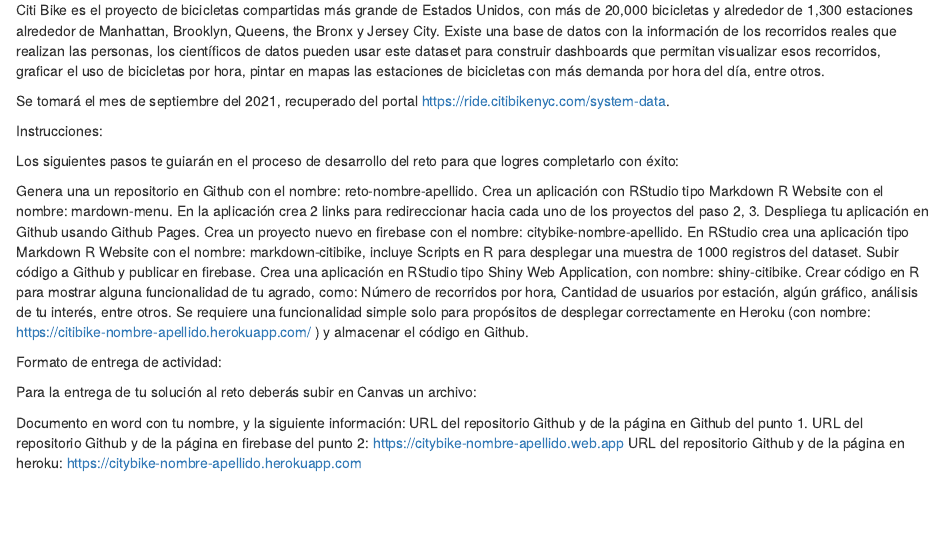
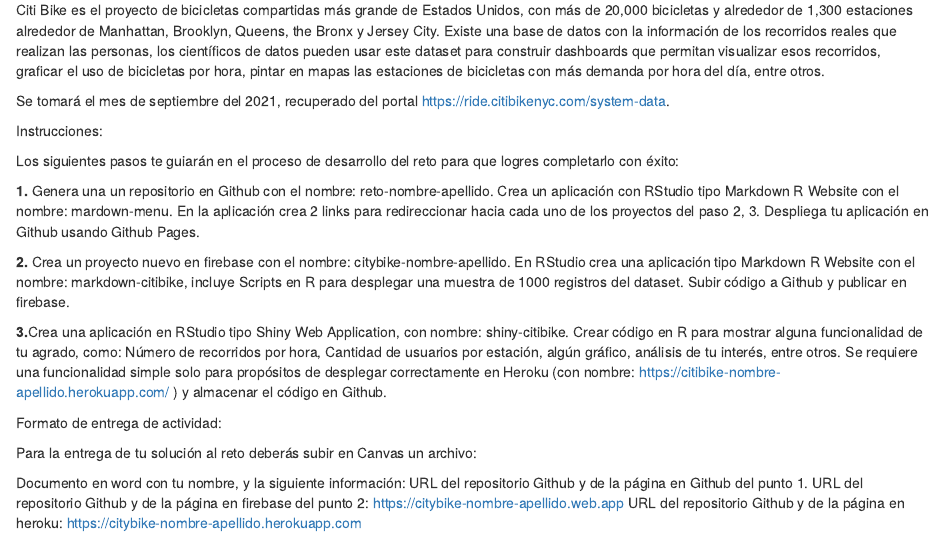
Before and after one commit to sergiocast1/reto-sergio-castrillo, an R Markdown document (index.Rmd): the page in a window 1100 px wide, from 380 px down. Rendered offline with R 4.5, knitr and Pandoc, with nearby package versions.

Commit message:
first3 commit

```diff
--- a/index.Rmd
+++ b/index.Rmd
@@ -28,9 +28,11 @@
 
 Los siguientes pasos te guiarán en el proceso de desarrollo del reto para que logres completarlo con éxito:
 
-Genera una un repositorio en Github con el nombre: reto-nombre-apellido. Crea un aplicación con RStudio tipo Markdown R Website con el nombre: mardown-menu. En la aplicación crea 2 links para redireccionar  hacia cada uno de los proyectos del paso 2, 3. Despliega tu aplicación en Github usando Github Pages.
-Crea un proyecto nuevo en firebase con el nombre: citybike-nombre-apellido. En RStudio crea una aplicación tipo Markdown R Website con el nombre: markdown-citibike, incluye Scripts en R para desplegar una muestra de 1000 registros del dataset. Subir código a Github y publicar en firebase.
-Crea una aplicación en RStudio tipo Shiny Web Application, con nombre: shiny-citibike. Crear código en R para mostrar alguna funcionalidad de tu agrado, como: Número de recorridos por hora, Cantidad de usuarios por estación, algún gráfico,  análisis de tu interés, entre otros. Se requiere una funcionalidad simple solo para propósitos de desplegar correctamente en Heroku (con nombre: https://citibike-nombre-apellido.herokuapp.com/ ) y almacenar el código en Github.
+**1.** Genera una un repositorio en Github con el nombre: reto-nombre-apellido. Crea un aplicación con RStudio tipo Markdown R Website con el nombre: mardown-menu. En la aplicación crea 2 links para redireccionar  hacia cada uno de los proyectos del paso 2, 3. Despliega tu aplicación en Github usando Github Pages.
+
+**2.** Crea un proyecto nuevo en firebase con el nombre: citybike-nombre-apellido. En RStudio crea una aplicación tipo Markdown R Website con el nombre: markdown-citibike, incluye Scripts en R para desplegar una muestra de 1000 registros del dataset. Subir código a Github y publicar en firebase.
+
+**3.**Crea una aplicación en RStudio tipo Shiny Web Application, con nombre: shiny-citibike. Crear código en R para mostrar alguna funcionalidad de tu agrado, como: Número de recorridos por hora, Cantidad de usuarios por estación, algún gráfico,  análisis de tu interés, entre otros. Se requiere una funcionalidad simple solo para propósitos de desplegar correctamente en Heroku (con nombre: https://citibike-nombre-apellido.herokuapp.com/ ) y almacenar el código en Github.
 
 Formato de entrega de actividad:
 
```
Also changed, not shown: about.Rmd (+2 -2 lines), 2 other files.
